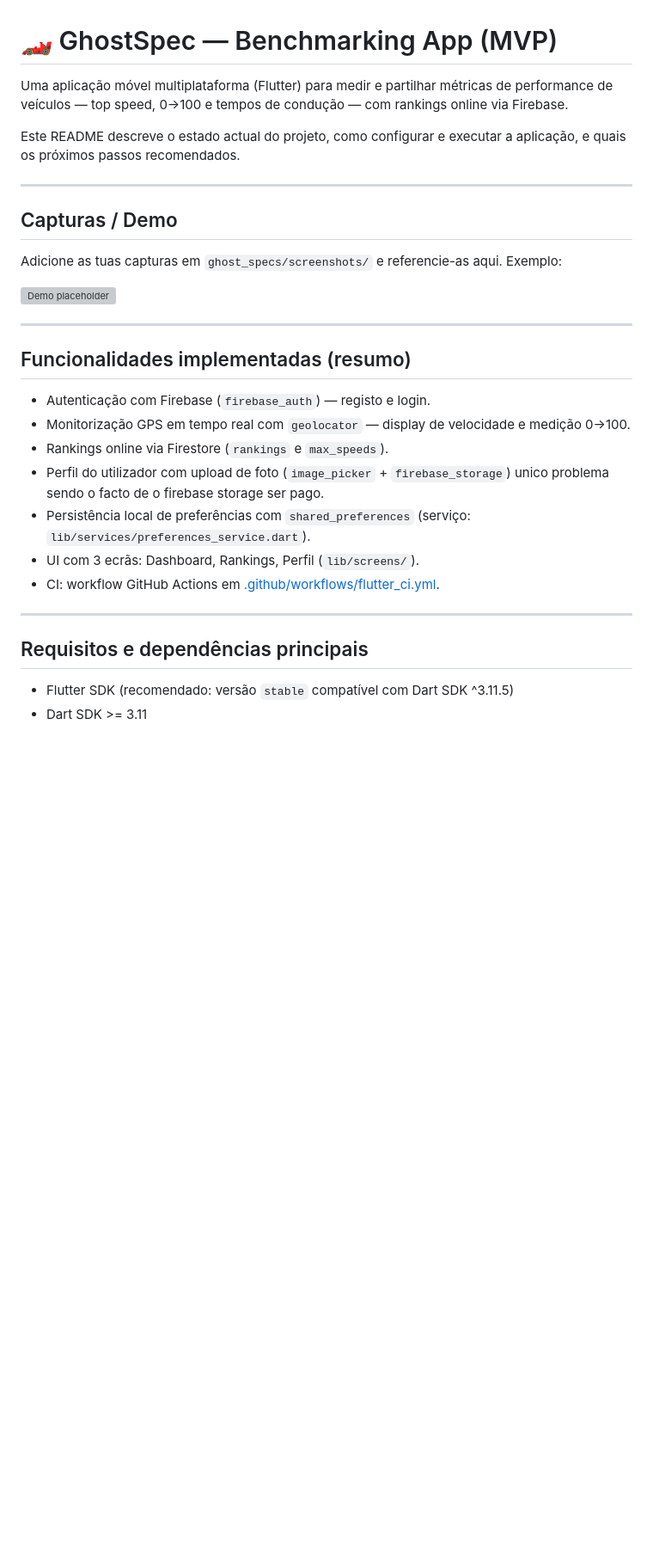
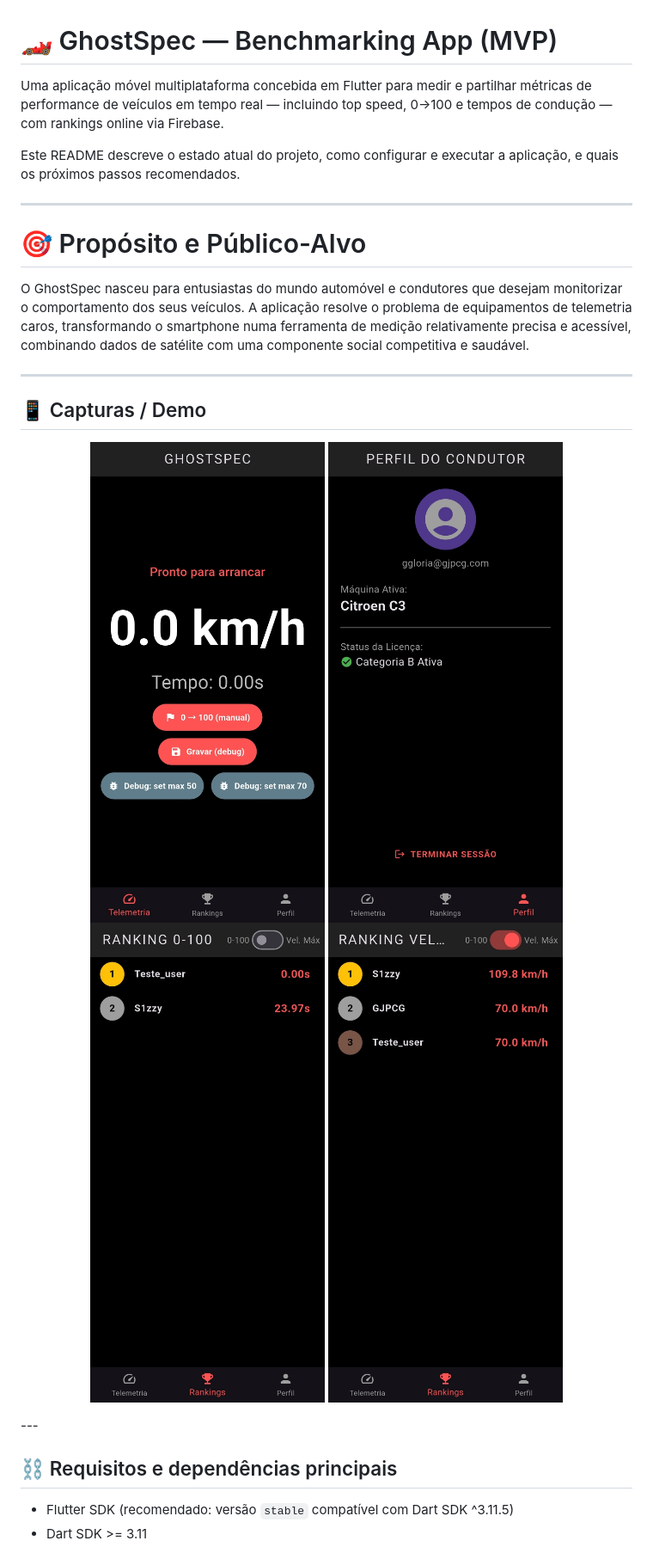
Before and after one commit to S1zzy18/Projeto_Final_CM, a Markdown page: ghost_specs/README.md, the part around one of its changes. Shown at 86% size. GitHub-like rendering; pictures changed too: ghost_specs/screenshots/Demo_Home.jpg (added), ghost_specs/screenshots/Demo_Profile.jpg (added), ghost_specs/screenshots/Demo_Ranking_1.jpg (added); blank space fills up the shorter version; grey boxes are pictures that could not be loaded.

Commit message:
Update readme.md and add demo screenshots

```diff
--- a/ghost_specs/README.md
+++ b/ghost_specs/README.md
@@ -1,32 +1,25 @@
 # 🏎️ GhostSpec — Benchmarking App (MVP)
 
-Uma aplicação móvel multiplataforma (Flutter) para medir e partilhar métricas de performance de veículos — top speed, 0→100 e tempos de condução — com rankings online via Firebase.
+Uma aplicação móvel multiplataforma concebida em Flutter para medir e partilhar métricas de performance de veículos em tempo real — incluindo top speed, 0→100 e tempos de condução — com rankings online via Firebase.
 
-Este README descreve o estado actual do projeto, como configurar e executar a aplicação, e quais os próximos passos recomendados.
+Este README descreve o estado atual do projeto, como configurar e executar a aplicação, e quais os próximos passos recomendados.
 
 ---
+# 🎯 Propósito e Público-Alvo
 
-## Capturas / Demo
-
-Adicione as tuas capturas em `ghost_specs/screenshots/` e referencie-as aqui. Exemplo:
-
-![Demo placeholder](screenshots/demo.gif)
+O GhostSpec nasceu para entusiastas do mundo automóvel e condutores que desejam monitorizar o comportamento dos seus veículos. A aplicação resolve o problema de equipamentos de telemetria caros, transformando o smartphone numa ferramenta de medição relativamente precisa e acessível, combinando dados de satélite com uma componente social competitiva e saudável.
 
 ---
-
-## Funcionalidades implementadas (resumo)
-
-- Autenticação com Firebase (`firebase_auth`) — registo e login.
-- Monitorização GPS em tempo real com `geolocator` — display de velocidade e medição 0→100.
-- Rankings online via Firestore (`rankings` e `max_speeds`).
-- Perfil do utilizador com upload de foto (`image_picker` + `firebase_storage`) unico problema sendo o facto de o firebase storage ser pago.
-- Persistência local de preferências com `shared_preferences` (serviço: `lib/services/preferences_service.dart`).
-- UI com 3 ecrãs: Dashboard, Rankings, Perfil (`lib/screens/`).
-- CI: workflow GitHub Actions em [.github/workflows/flutter_ci.yml](.github/workflows/flutter_ci.yml).
-
+## 📱 Capturas / Demo
+<p align="center">
+	<img src="screenshots/Demo_Home.jpg" width="300" alt="Demo do GhostSpec">
+	<img src="screenshots/Demo_Profile.jpg" width="300" alt="Demo do GhostSpec">
+	<img src="screenshots/Demo_Ranking_1.jpg" width="300" alt="Demo do GhostSpec">
+	<img src="screenshots/Demo_Ranking_2.jpg" width="300" alt="Demo do GhostSpec">
+</p>
 ---
 
-## Requisitos e dependências principais
+## ⛓️ Requisitos e dependências principais
 
 - Flutter SDK (recomendado: versão `stable` compatível com Dart SDK ^3.11.5)
 - Dart SDK >= 3.11
```
Also changed, not shown: other parts of ghost_specs/README.md (+39 -25 lines), 2 other files.
